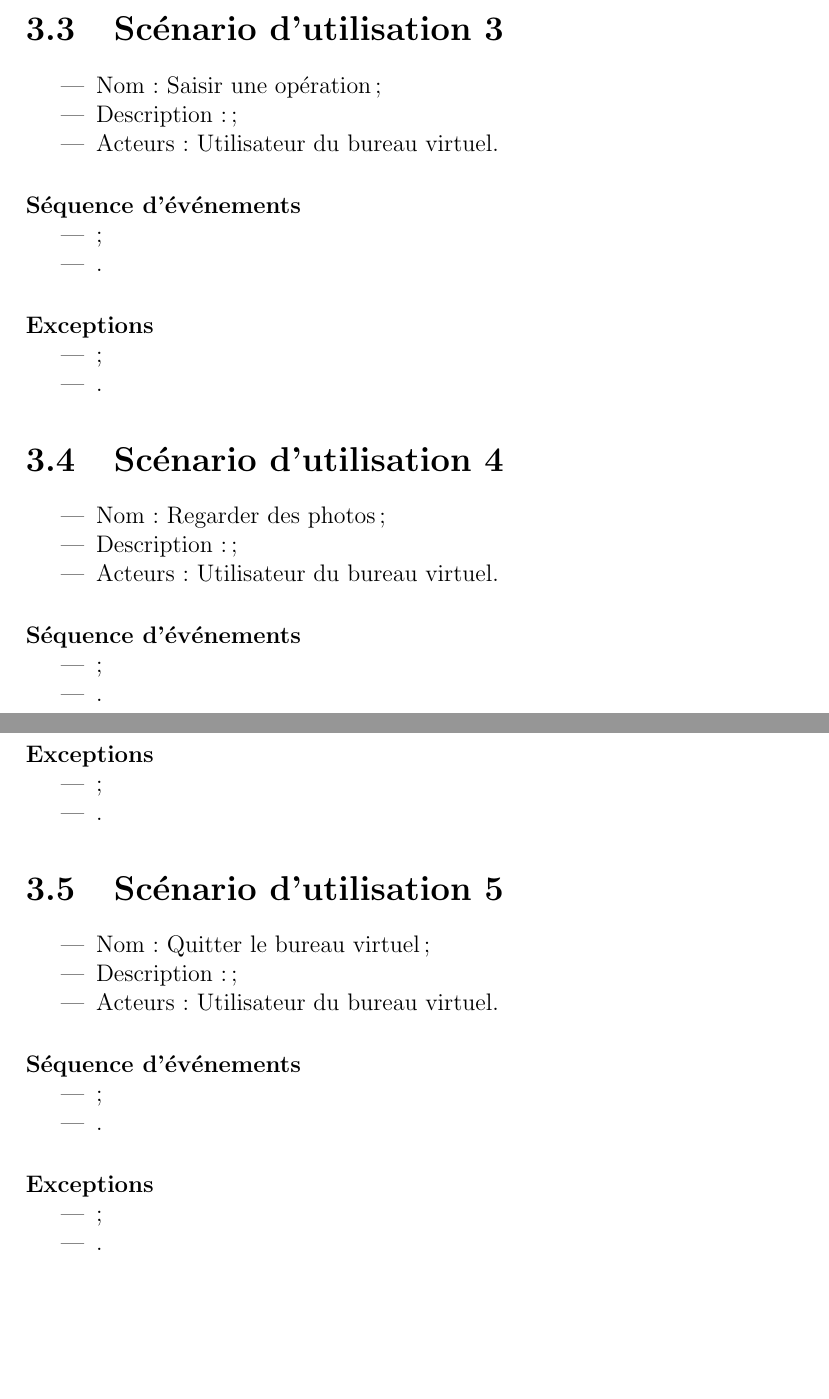
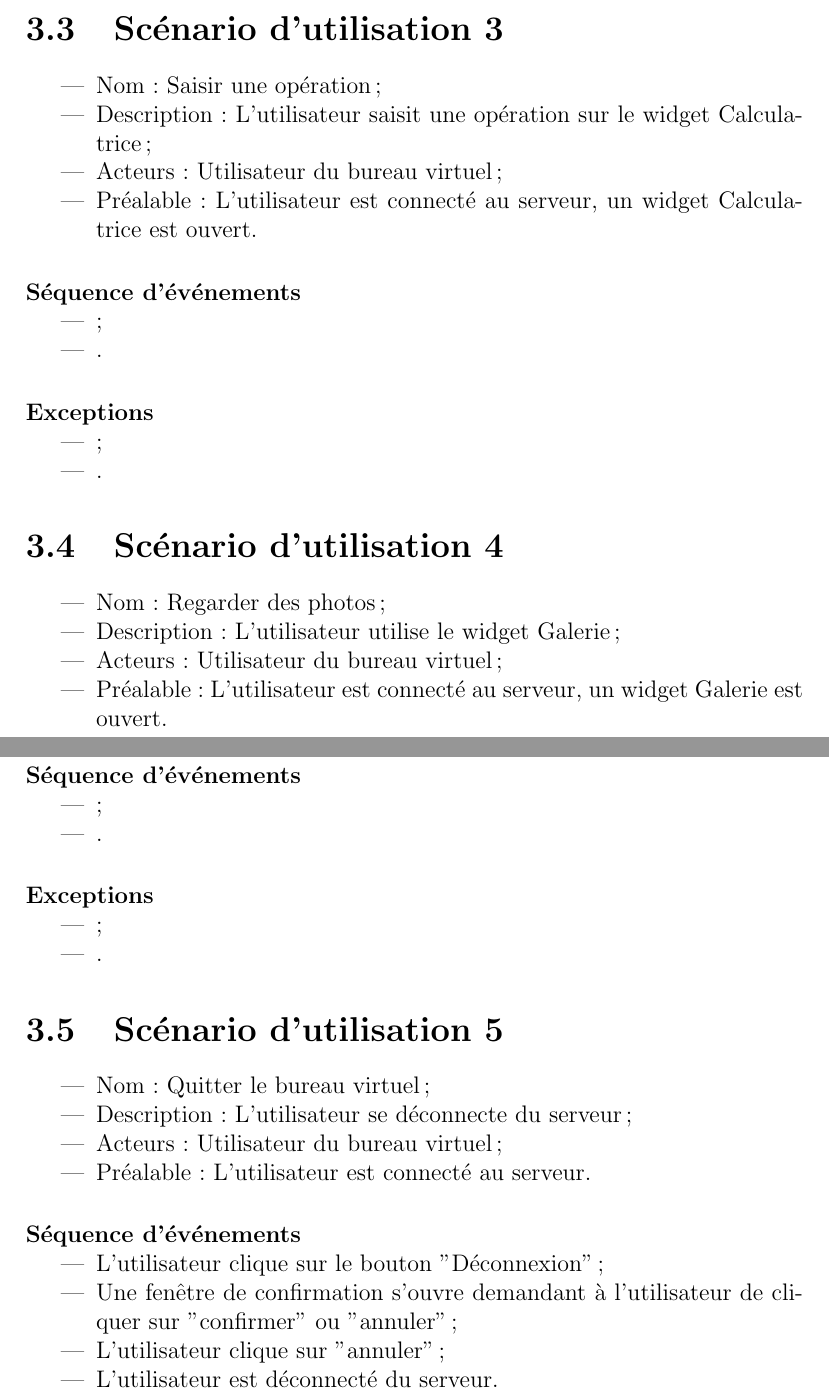
Before and after one commit to QuentinDiaferia/infoRep2015, a LaTeX document (specifications/main.tex, which reads specifications/scenarios.tex): two parts of pages 8 and 9 of 10, joined at a grey line, cut so that both start at the same text, the shorter picture padded with empty space. Compiled offline with pdfLaTeX.

Commit message:
Use case 5

```diff
--- a/specifications/scenarios.tex
+++ b/specifications/scenarios.tex
@@ -60,8 +60,9 @@
 \section{Scénario d'utilisation 3}
 \begin{itemize}
 	\item Nom : Saisir une opération ;
-	\item Description :  ;
-	\item Acteurs : Utilisateur du bureau virtuel.
+	\item Description : L'utilisateur saisit une opération sur le widget Calculatrice ;
+	\item Acteurs : Utilisateur du bureau virtuel ;
+	\item Préalable : L'utilisateur est connecté au serveur, un widget Calculatrice est ouvert.
 \end{itemize}
 
 \paragraph{Séquence d'événements}
@@ -81,8 +82,9 @@
 \section{Scénario d'utilisation 4}
 \begin{itemize}
 	\item Nom : Regarder des photos ;
-	\item Description :  ;
-	\item Acteurs : Utilisateur du bureau virtuel.
+	\item Description : L'utilisateur utilise le widget Galerie ;
+	\item Acteurs : Utilisateur du bureau virtuel ;
+	\item Préalable : L'utilisateur est connecté au serveur, un widget Galerie est ouvert.
 \end{itemize}
 
 \paragraph{Séquence d'événements}
@@ -102,18 +104,15 @@
 \section{Scénario d'utilisation 5}
 \begin{itemize}
 	\item Nom : Quitter le bureau virtuel;
-	\item Description :  ;
-	\item Acteurs : Utilisateur du bureau virtuel.
+	\item Description : L'utilisateur se déconnecte du serveur ;
+	\item Acteurs : Utilisateur du bureau virtuel ;
+	\item Préalable : L'utilisateur est connecté  au serveur.
 \end{itemize}
 
 \paragraph{Séquence d'événements}
 \begin{itemize}
-	\item ;
-	\item .
+	\item L'utilisateur clique sur le bouton "Déconnexion" ;
+	\item Une fenêtre de confirmation s'ouvre demandant à l'utilisateur de cliquer sur "confirmer" ou "annuler" ;
+	\item L'utilisateur clique sur "annuler" ;
+	\item L'utilisateur est déconnecté du serveur.
 \end{itemize}
-
-\paragraph{Exceptions}
-\begin{itemize}
-	\item ;
-	\item .
-\end{itemize}
```
